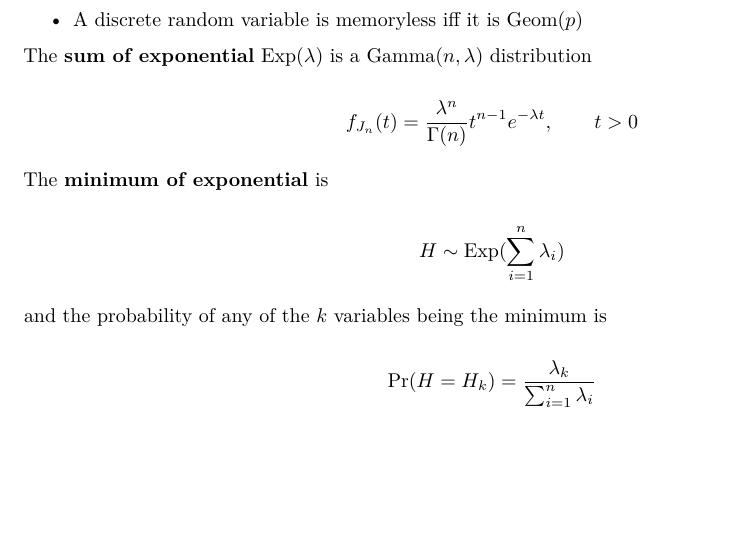
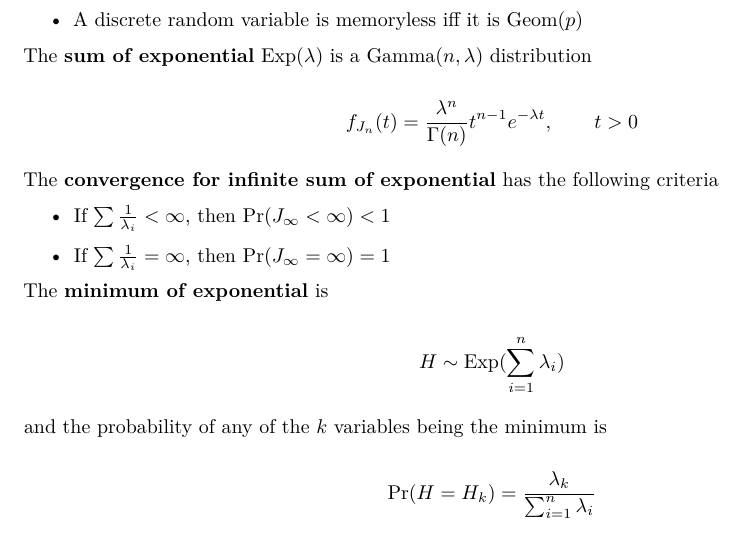
Before and after one commit to isomorphicdude/CalculusFormulae, an R Markdown document (MATH60045_Applied_Probability/Continuous_process.rmarkdown): part of page 2 of 4, cut so that both start at the same text, the shorter picture padded with empty space. The pictures show the output file MATH60045_Applied_Probability/Continuous_process.pdf that the author committed with the source.

Commit message:
add content

```diff
--- a/MATH60045_Applied_Probability/Continuous_process.rmarkdown
+++ b/MATH60045_Applied_Probability/Continuous_process.rmarkdown
@@ -90,6 +90,12 @@ The **sum of exponential** $\textrm{Exp}(\lambda)$ is a $\textrm{Gamma}(n,\lambd
 $$
 f_{J_n}(t)=\dfrac{\lambda^n}{\Gamma(n)} t^{n-1} e^{-\lambda t}, \qquad t>0
 $$
+
+The **convergence for infinite sum of exponential** has the following criteria
+
+- If $\sum \frac{1}{\lambda_i} < \infty$, then $\Pr(J_{\infty}<\infty)<1$
+
+- If $\sum \frac{1}{\lambda_i}=\infty$, then $\Pr(J_{\infty}=\infty)=1$
 
 The **minimum of exponential** is
 
```
Also changed, not shown: MATH60045_Applied_Probability/Continuous_process.pdf.
